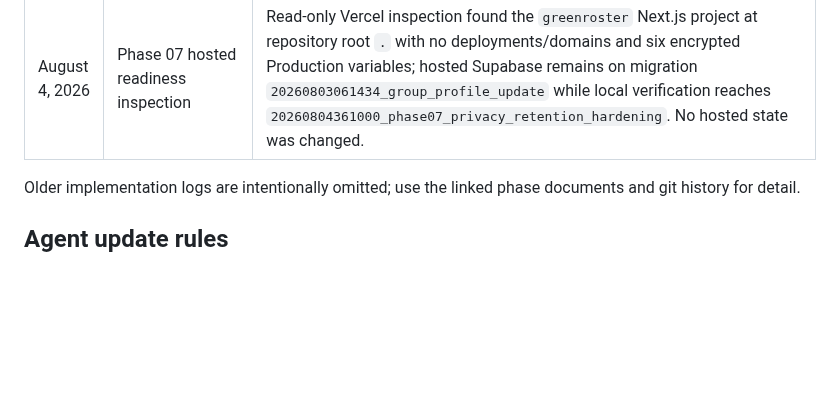
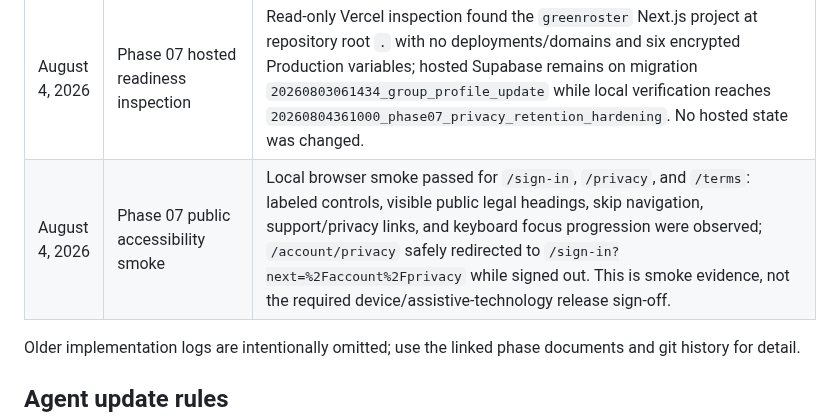
Before and after one commit to agordeev/greenroster, a Markdown page: docs/progress.md, the part around the change. Drawn GitHub-style; blank space fills up the shorter version.

Commit message:
docs: record accessibility smoke evidence

```diff
--- a/docs/progress.md
+++ b/docs/progress.md
@@ -81,6 +81,7 @@ The [master spec](./master-spec.md) and [phase documents](./phases/README.md) co
 | August 4, 2026 | Phase 07 release recovery runbook                       | Added the operator checklist for privacy approval and anonymization receipts, retention-job execution, backup/PITR restoration, compatible deployment rollback, and evidence capture. Hosted execution remains explicitly pending.                                                                                                                                                                                                                                                                                                                                                                                                                                                         |
 | August 4, 2026 | Phase 07 schema-lint cleanup                            | Commit `09e45be`; replaced transaction-local privacy/retention temporary tables with typed composite arrays and cast the mobile RSVP timestamp to the declared domain. Full pinned reset and pgTAP pass 68 files/2,383 tests; schema lint now reports only the three pre-existing unused-variable warnings.                                                                                                                                                                                                                                                                                                                                                                                |
 | August 4, 2026 | Phase 07 hosted readiness inspection                    | Read-only Vercel inspection found the `greenroster` Next.js project at repository root `.` with no deployments/domains and six encrypted Production variables; hosted Supabase remains on migration `20260803061434_group_profile_update` while local verification reaches `20260804361000_phase07_privacy_retention_hardening`. No hosted state was changed.                                                                                                                                                                                                                                                                                                                              |
+| August 4, 2026 | Phase 07 public accessibility smoke                     | Local browser smoke passed for `/sign-in`, `/privacy`, and `/terms`: labeled controls, visible public legal headings, skip navigation, support/privacy links, and keyboard focus progression were observed; `/account/privacy` safely redirected to `/sign-in?next=%2Faccount%2Fprivacy` while signed out. This is smoke evidence, not the required device/assistive-technology release sign-off.                                                                                                                                                                                                                                                                                          |
 
 Older implementation logs are intentionally omitted; use the linked phase documents and git history for detail.
 
```
